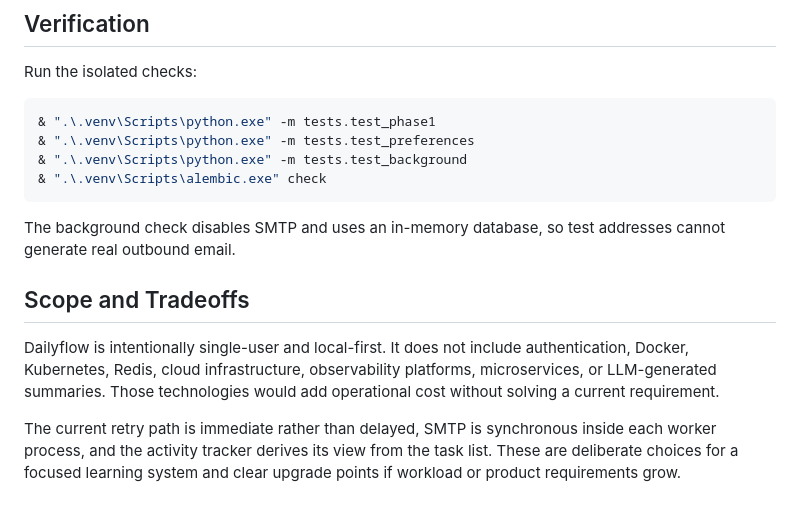
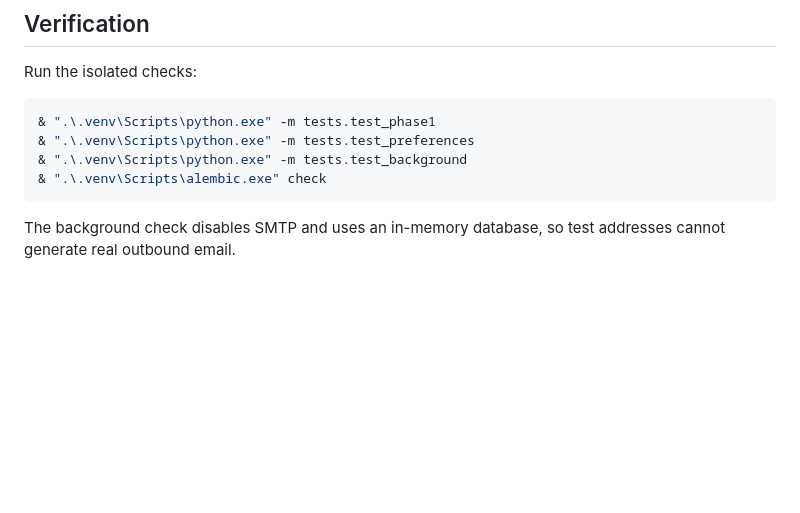
Before and after one commit to rajeev8008/Pace, a Markdown page: README.md, the part around the change. Rendered like a GitHub page; blank space fills up the shorter version.

Commit message:
Remove scope and tradeoffs from README
Removed scope and tradeoffs section from README.

````diff
--- a/README.md
+++ b/README.md
@@ -241,9 +241,3 @@ Run the isolated checks:
 ```
 
 The background check disables SMTP and uses an in-memory database, so test addresses cannot generate real outbound email.
-
-## Scope and Tradeoffs
-
-Dailyflow is intentionally single-user and local-first. It does not include authentication, Docker, Kubernetes, Redis, cloud infrastructure, observability platforms, microservices, or LLM-generated summaries. Those technologies would add operational cost without solving a current requirement.
-
-The current retry path is immediate rather than delayed, SMTP is synchronous inside each worker process, and the activity tracker derives its view from the task list. These are deliberate choices for a focused learning system and clear upgrade points if workload or product requirements grow.
````
